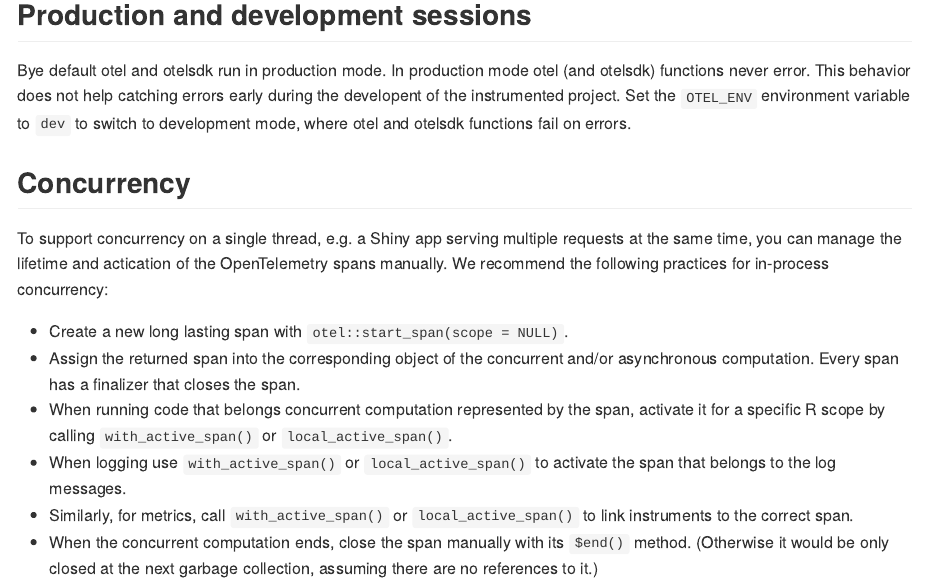
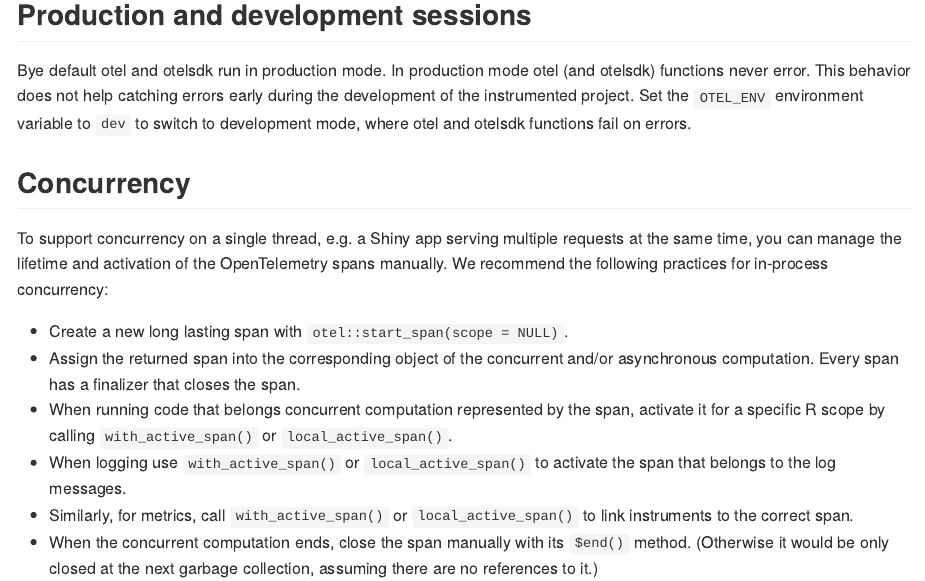
Before and after one commit to r-lib/otel, an R Markdown document (README.Rmd): the page in a window 1100 px wide, from 1290 px down. The pictures show the output file README.md that the author committed with the source, drawn offline in the style of GitHub; badge pictures from the web are left out.

Commit message:
Spelling

```diff
--- a/README.Rmd
+++ b/README.Rmd
@@ -93,7 +93,7 @@ instrumented. Inclusion globs are applied before exclusion globs.
 
 Bye default otel and otelsdk run in production mode. In production mode
 otel (and otelsdk) functions never error. This behavior does not help
-catching errors early during the developent of the instrumented project.
+catching errors early during the development of the instrumented project.
 Set the `OTEL_ENV` environment variable to `dev` to switch to development
 mode, where otel and otelsdk functions fail on errors.
 
@@ -101,7 +101,7 @@ mode, where otel and otelsdk functions fail on errors.
 
 To support concurrency on a single thread, e.g. a Shiny app serving
 multiple requests at the same time, you can manage the lifetime and
-actication of the OpenTelemetry spans manually. We recommend the following
+activation of the OpenTelemetry spans manually. We recommend the following
 practices for in-process concurrency:
 
 * Create a new long lasting span with `otel::start_span(scope = NULL)`.
```
Also changed, not shown: R/api.R (+1 -1 lines), R/defaults.R (+1 -1 lines), README.md, 5 other files.
